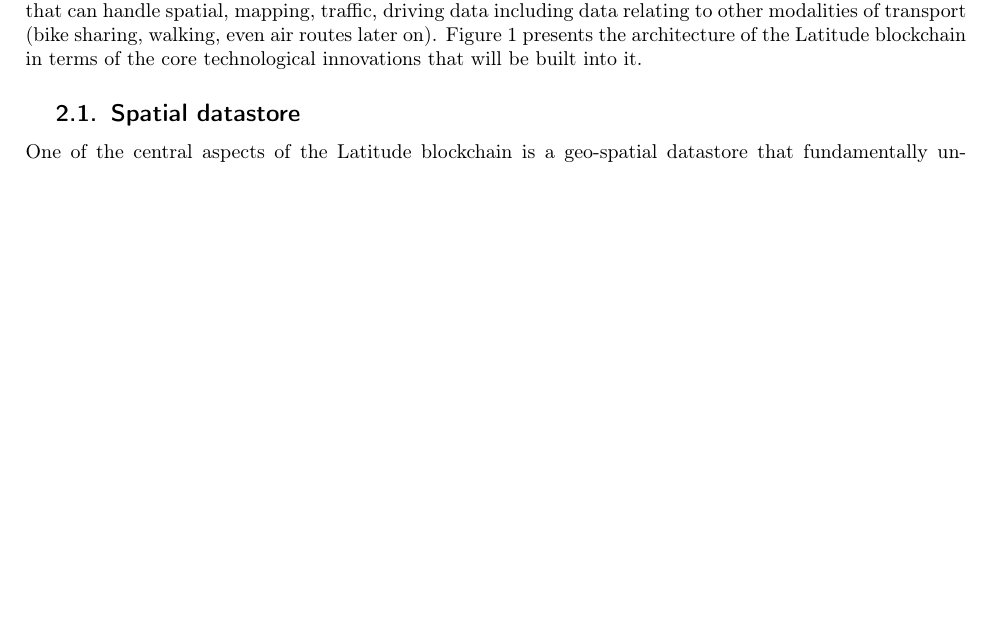
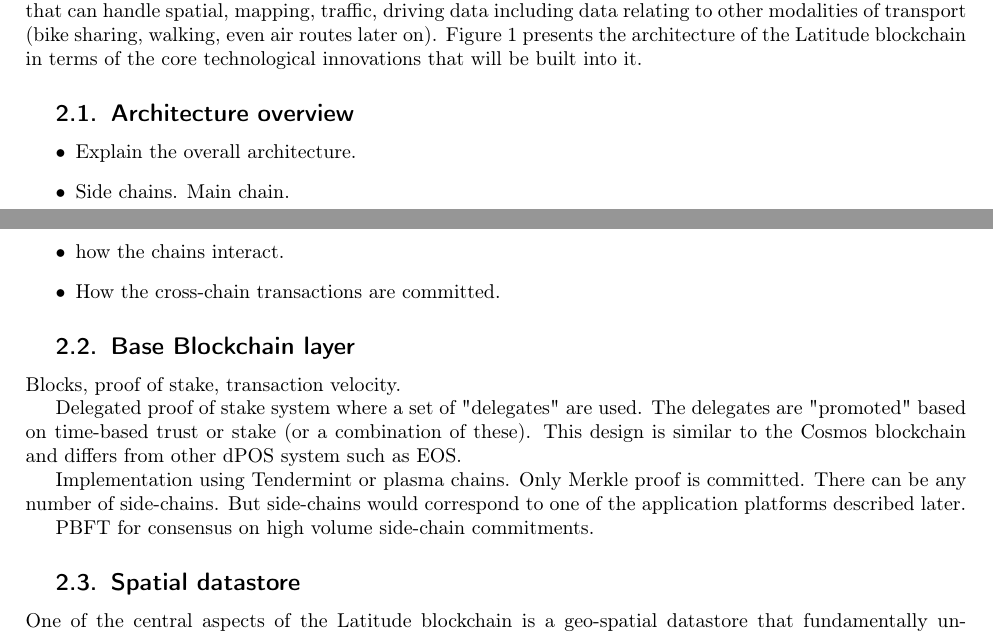
Before and after one commit to arunesh/latfwp, a LaTeX paper (fullwp.tex, which reads full_design.tex): part of page 4 of 17 before the commit and two parts of pages 4 and 5 of 17 after it, the two joined at a grey line, cut so that both start at the same text, the shorter picture padded with empty space. Compiled offline with pdfLaTeX.

Commit message:
base bc layer

```diff
--- a/full_design.tex
+++ b/full_design.tex
@@ -18,6 +18,30 @@ the Transportation Industry. Specifically, this boils down to constructs in the
 mapping, traffic, driving data including data relating to other modalities of transport (bike sharing, walking, even air
 routes later on). Figure \ref{fig:lat-arch} presents the architecture of the Latitude blockchain in terms of the core
 technological innovations that will be built into it.
+
+\subsection{Architecture overview}
+
+\begin{itemize}
+    \item Explain the overall architecture.
+    \item Side chains. Main chain.
+    \item how the chains interact.
+    \item How the cross-chain transactions are committed.
+
+\end{itemize}
+
+\subsection{Base Blockchain layer}
+
+Blocks, proof of stake, transaction velocity.
+
+Delegated proof of stake system where a set of "delegates" are used. The delegates are "promoted" based on time-based
+trust or stake (or a combination of these). This design is similar to the Cosmos blockchain and differs from other dPOS
+system such as EOS.
+
+Implementation using Tendermint or plasma chains. Only Merkle proof is
+committed. There can be any number of side-chains. But side-chains would correspond to one of the application platforms
+described later.
+
+PBFT for consensus on high volume side-chain commitments.
 
 \subsection{Spatial datastore}
 One of the central aspects of the Latitude blockchain is a geo-spatial datastore that fundamentally understands various
```
